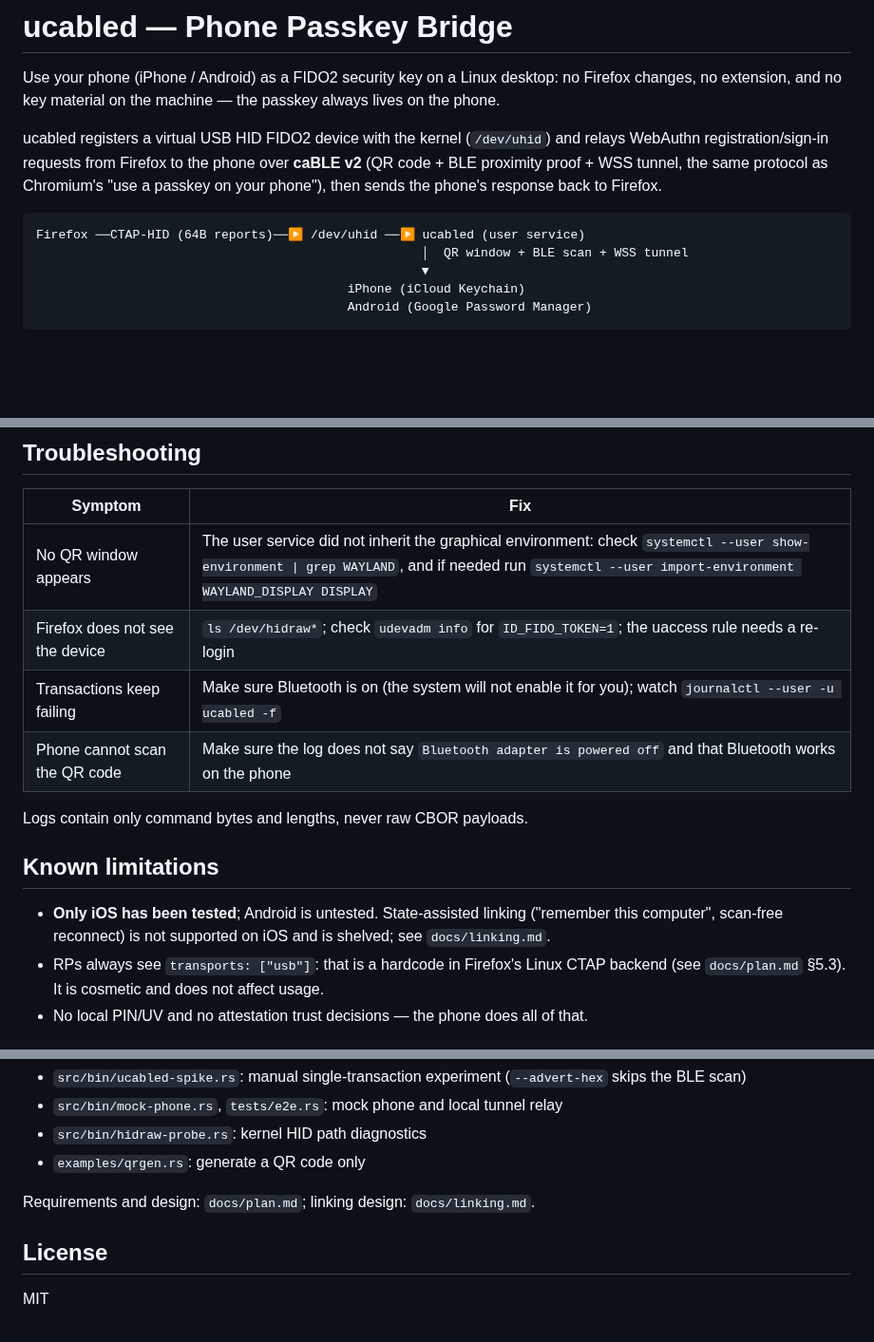
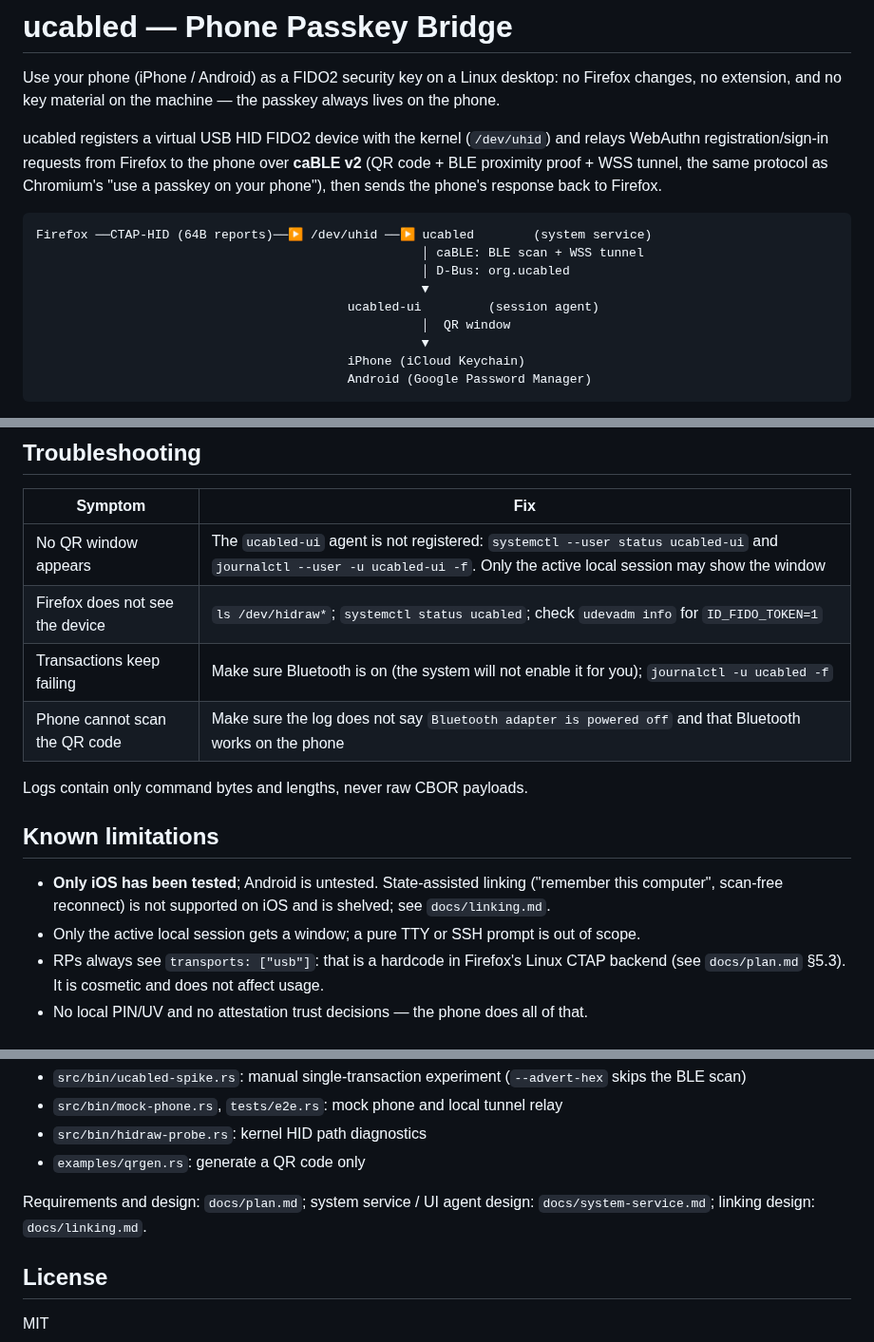
Before and after one commit to fuzy112/ucabled, a Markdown page: README.md, 3 parts joined by grey strips. Shown at 95% size. Drawn GitHub-style; blank space fills up the shorter version.

````diff
--- a/README.md
+++ b/README.md
@@ -11,8 +11,12 @@ the same protocol as Chromium's "use a passkey on your phone"), then sends the
 phone's response back to Firefox.
 
 ```
-Firefox ──CTAP-HID (64B reports)──▶ /dev/uhid ──▶ ucabled (user service)
-                                                    │  QR window + BLE scan + WSS tunnel
+Firefox ──CTAP-HID (64B reports)──▶ /dev/uhid ──▶ ucabled        (system service)
+                                                    │ caBLE: BLE scan + WSS tunnel
+                                                    │ D-Bus: org.ucabled
+                                                    ▼
+                                          ucabled-ui         (session agent)
+                                                    │  QR window
                                                     ▼
                                           iPhone (iCloud Keychain)
                                           Android (Google Password Manager)
@@ -117,9 +138,9 @@ the window or click Cancel to abort.
 
 | Symptom | Fix |
 | --- | --- |
-| No QR window appears | The user service did not inherit the graphical environment: check `systemctl --user show-environment \| grep WAYLAND`, and if needed run `systemctl --user import-environment WAYLAND_DISPLAY DISPLAY` |
-| Firefox does not see the device | `ls /dev/hidraw*`; check `udevadm info` for `ID_FIDO_TOKEN=1`; the uaccess rule needs a re-login |
-| Transactions keep failing | Make sure Bluetooth is on (the system will not enable it for you); watch `journalctl --user -u ucabled -f` |
+| No QR window appears | The `ucabled-ui` agent is not registered: `systemctl --user status ucabled-ui` and `journalctl --user -u ucabled-ui -f`. Only the active local session may show the window |
+| Firefox does not see the device | `ls /dev/hidraw*`; `systemctl status ucabled`; check `udevadm info` for `ID_FIDO_TOKEN=1` |
+| Transactions keep failing | Make sure Bluetooth is on (the system will not enable it for you); `journalctl -u ucabled -f` |
 | Phone cannot scan the QR code | Make sure the log does not say `Bluetooth adapter is powered off` and that Bluetooth works on the phone |
 
 Logs contain only command bytes and lengths, never raw CBOR payloads.
@@ -129,6 +150,8 @@ Logs contain only command bytes and lengths, never raw CBOR payloads.
 - **Only iOS has been tested**; Android is untested. State-assisted linking
   ("remember this computer", scan-free reconnect) is not supported on iOS and
   is shelved; see `docs/linking.md`.
+- Only the active local session gets a window; a pure TTY or SSH prompt is out
+  of scope.
 - RPs always see `transports: ["usb"]`: that is a hardcode in Firefox's Linux
   CTAP backend (see `docs/plan.md` §5.3). It is cosmetic and does not affect
   usage.
@@ -153,7 +176,8 @@ Helper tools in the repo (not shipped in the package):
 - `src/bin/hidraw-probe.rs`: kernel HID path diagnostics
 - `examples/qrgen.rs`: generate a QR code only
 
-Requirements and design: `docs/plan.md`; linking design: `docs/linking.md`.
+Requirements and design: `docs/plan.md`; system service / UI agent design:
+`docs/system-service.md`; linking design: `docs/linking.md`.
 
 ## License
 
````
Also changed, not shown: other parts of README.md (+47 -30 lines), docs/plan.md (+14 -8 lines), docs/system-service.md (+24 -14 lines).
